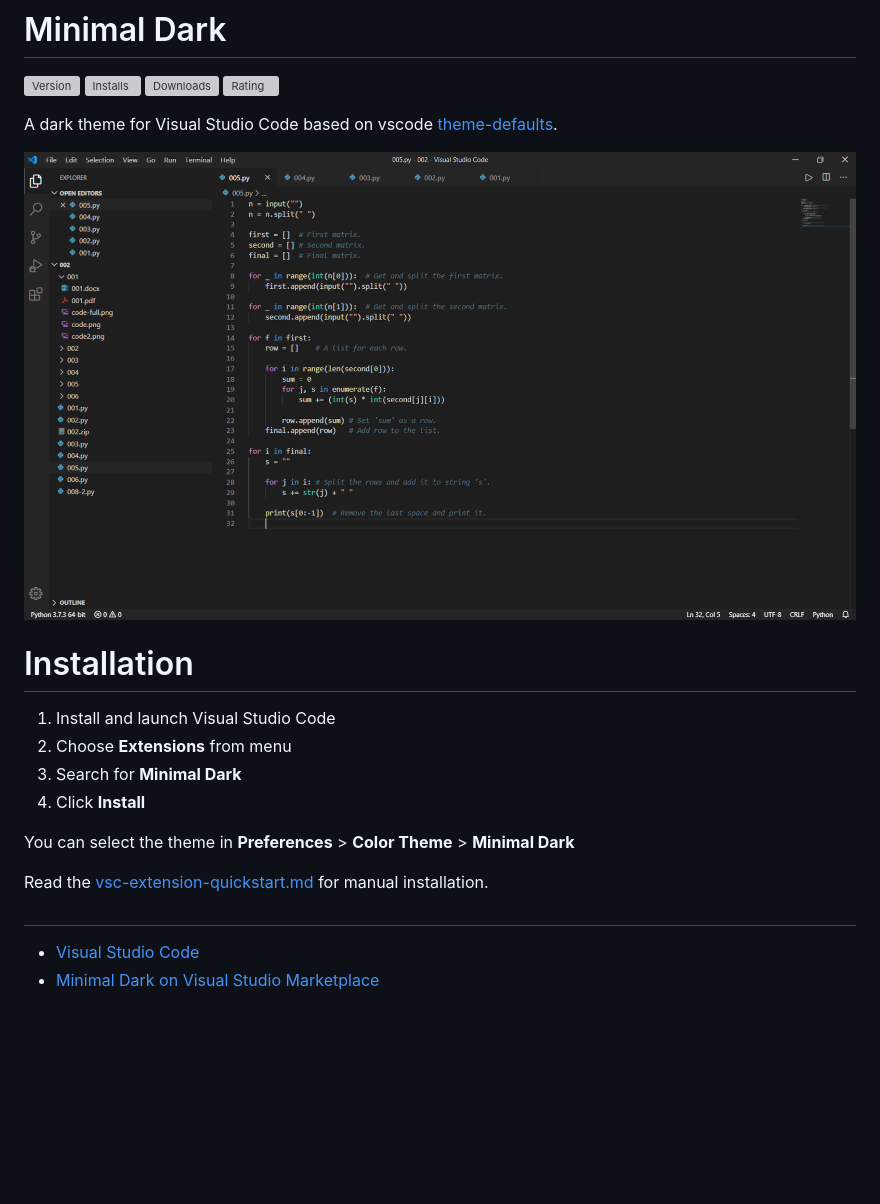
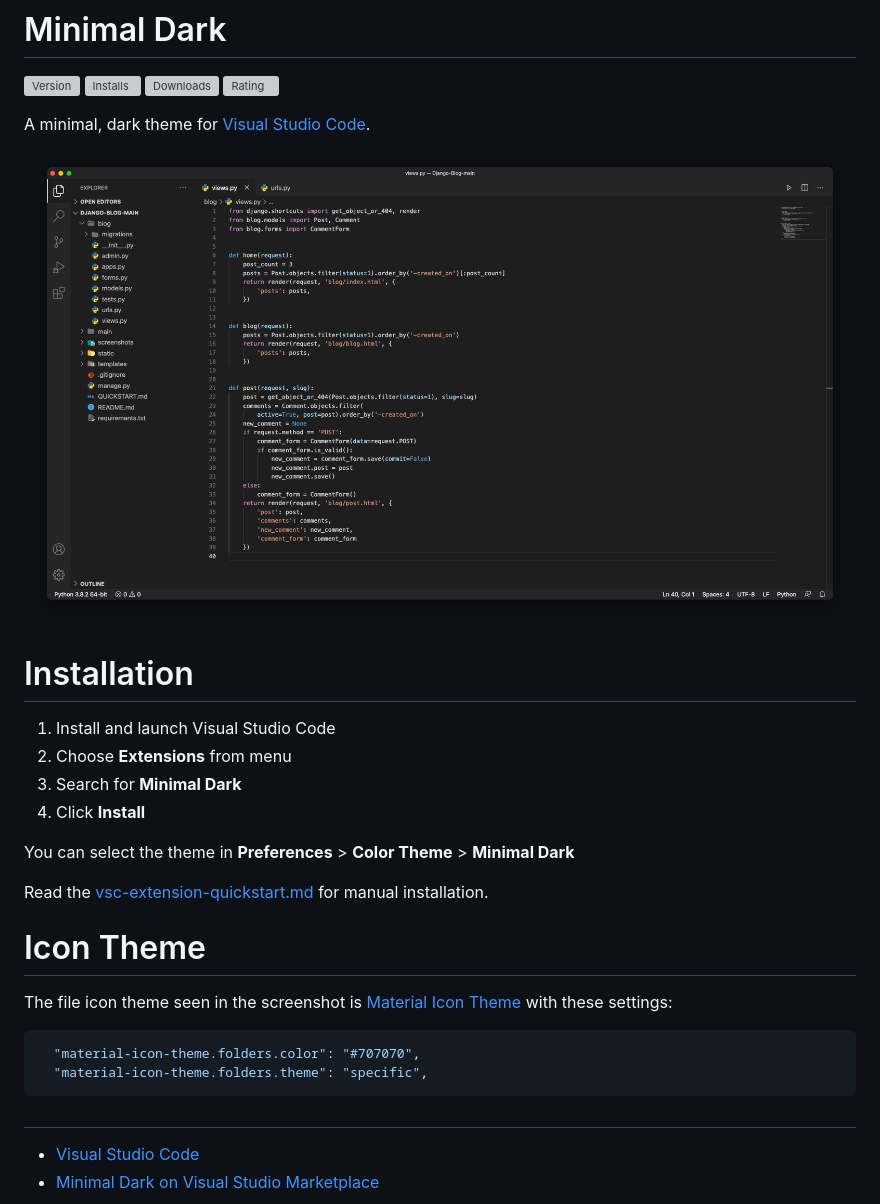
Before and after one commit to sadra1f/minimal-dark-vscode-theme, a Markdown page: README.md, the part around the change. GitHub-like rendering; pictures changed too: images/screenshot-1.png; blank space fills up the shorter version; grey boxes are pictures that could not be loaded.

Commit message:
Update README.md and screenshot

````diff
--- a/README.md
+++ b/README.md
@@ -2,7 +2,7 @@
 
 [![Version](https://img.shields.io/visual-studio-marketplace/v/Sadra1f.minimal-dark-s1f?color=green&style=flat-square)](https://marketplace.visualstudio.com/items?itemName=Sadra1f.minimal-dark-s1f) [![Installs](https://img.shields.io/visual-studio-marketplace/i/Sadra1f.minimal-dark-s1f?color=green&style=flat-square)](https://marketplace.visualstudio.com/items?itemName=Sadra1f.minimal-dark-s1f) [![Downloads](https://img.shields.io/visual-studio-marketplace/d/Sadra1f.minimal-dark-s1f?color=green&style=flat-square)](https://marketplace.visualstudio.com/items?itemName=Sadra1f.minimal-dark-s1f) [![Rating](https://img.shields.io/visual-studio-marketplace/r/Sadra1f.minimal-dark-s1f?color=green&style=flat-square)](https://marketplace.visualstudio.com/items?itemName=Sadra1f.minimal-dark-s1f)
 
-A dark theme for Visual Studio Code based on vscode [theme-defaults](https://github.com/Microsoft/vscode/tree/master/extensions/theme-defaults).
+A minimal, dark theme for [Visual Studio Code](https://code.visualstudio.com/).
 
 ![Screenshot](images/screenshot-1.png)
 
@@ -18,6 +18,15 @@ You can select the theme in **Preferences** > **Color Theme** > **Minimal Dark**
 
 Read the [vsc-extension-quickstart.md](https://github.com/Sadra1f/minimal-dark-vscode-theme/blob/master/vsc-extension-quickstart.md) for manual installation.
 
+# Icon Theme
+
+The file icon theme seen in the screenshot is [Material Icon Theme](https://marketplace.visualstudio.com/items?itemName=PKief.material-icon-theme) with these settings:
+
+```json
+  "material-icon-theme.folders.color": "#707070",
+  "material-icon-theme.folders.theme": "specific",
+```
+
 #
 
 - [Visual Studio Code](https://code.visualstudio.com/)
````
